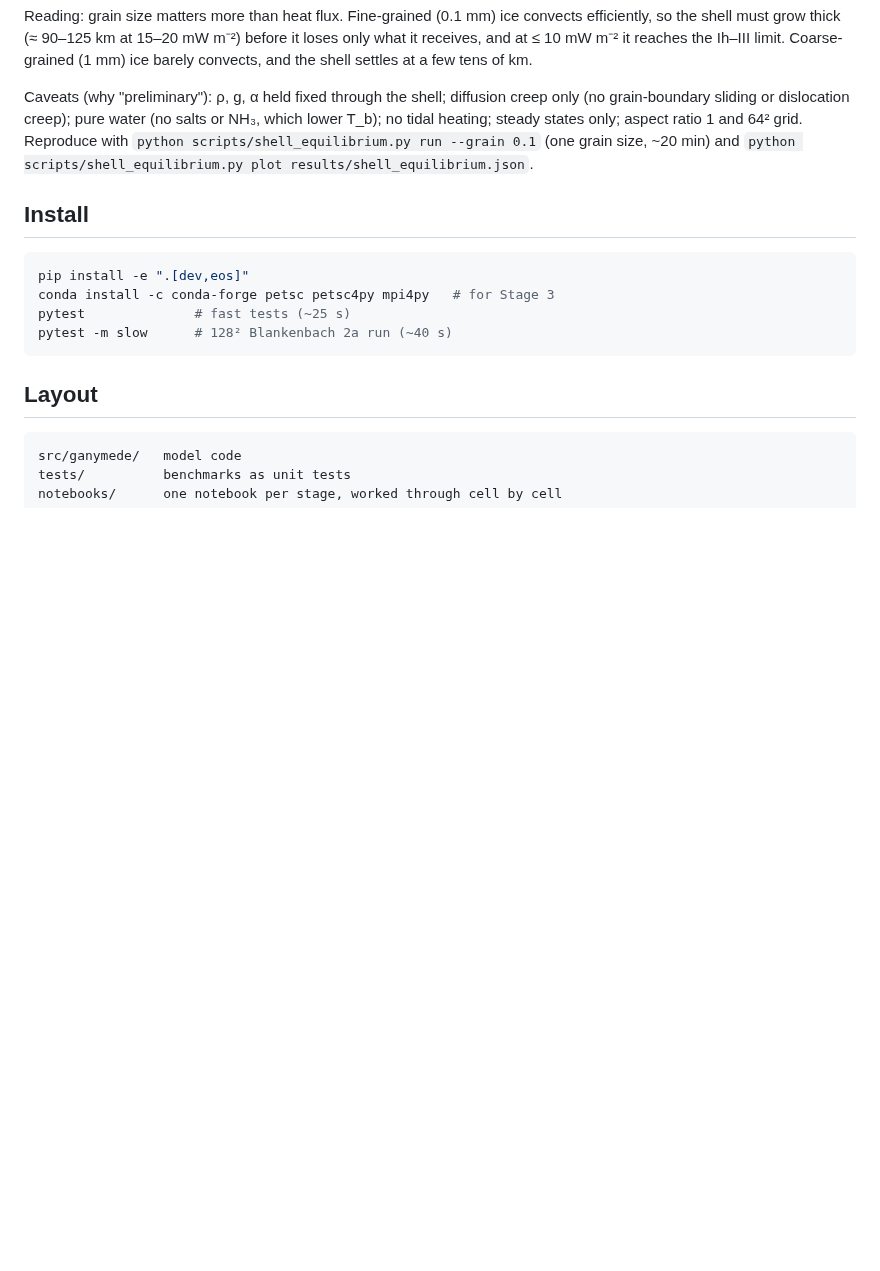
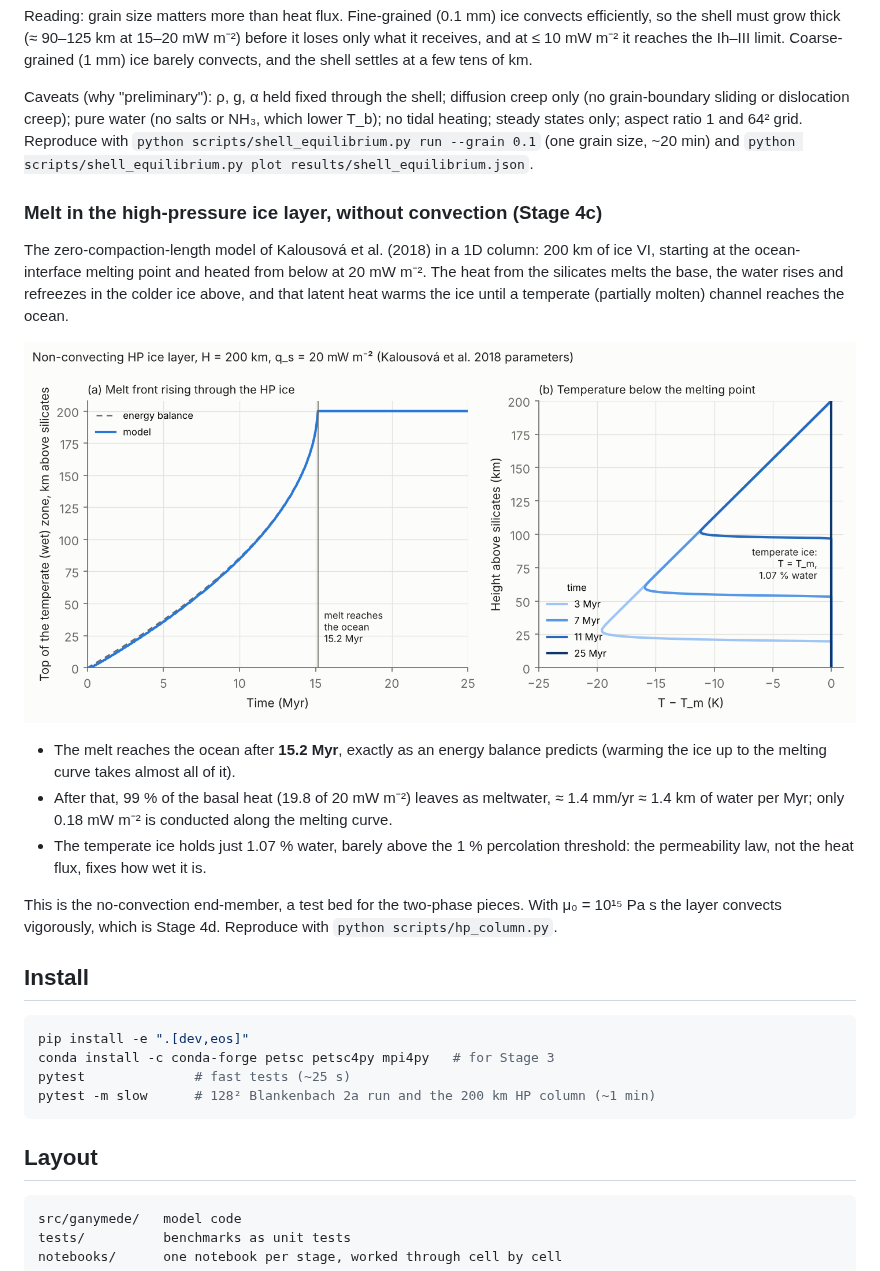
Before and after one commit to TheWarid0/ganymede-interior, a Markdown page: README.md, the part around one of its changes. Drawn GitHub-style; pictures changed too: figures/hp_column.png (added); blank space fills up the shorter version.

Commit message:
Stage 4a-c: zero-compaction percolation, temperate-ice energy, conductive HP ice column

````diff
--- a/README.md
+++ b/README.md
@@ -68,13 +70,25 @@ Reading: grain size matters more than heat flux. Fine-grained (0.1 mm) ice conve
 
 Caveats (why "preliminary"): ρ, g, α held fixed through the shell; diffusion creep only (no grain-boundary sliding or dislocation creep); pure water (no salts or NH₃, which lower T_b); no tidal heating; steady states only; aspect ratio 1 and 64² grid. Reproduce with `python scripts/shell_equilibrium.py run --grain 0.1` (one grain size, ~20 min) and `python scripts/shell_equilibrium.py plot results/shell_equilibrium.json`.
 
+### Melt in the high-pressure ice layer, without convection (Stage 4c)
+
+The zero-compaction-length model of Kalousová et al. (2018) in a 1D column: 200 km of ice VI, starting at the ocean-interface melting point and heated from below at 20 mW m⁻². The heat from the silicates melts the base, the water rises and refreezes in the colder ice above, and that latent heat warms the ice until a temperate (partially molten) channel reaches the ocean.
+
+![melt front in a conductive HP ice column](figures/hp_column.png)
+
+- The melt reaches the ocean after **15.2 Myr**, exactly as an energy balance predicts (warming the ice up to the melting curve takes almost all of it).
+- After that, 99 % of the basal heat (19.8 of 20 mW m⁻²) leaves as meltwater, ≈ 1.4 mm/yr ≈ 1.4 km of water per Myr; only 0.18 mW m⁻² is conducted along the melting curve.
+- The temperate ice holds just 1.07 % water, barely above the 1 % percolation threshold: the permeability law, not the heat flux, fixes how wet it is.
+
+This is the no-convection end-member, a test bed for the two-phase pieces. With μ₀ = 10¹⁵ Pa s the layer convects vigorously, which is Stage 4d. Reproduce with `python scripts/hp_column.py`.
+
 ## Install
 
 ```bash
 pip install -e ".[dev,eos]"
 conda install -c conda-forge petsc petsc4py mpi4py   # for Stage 3
 pytest              # fast tests (~25 s)
-pytest -m slow      # 128² Blankenbach 2a run (~40 s)
+pytest -m slow      # 128² Blankenbach 2a run and the 200 km HP column (~1 min)
 ```
 
 ## Layout
````
Also changed, not shown: other parts of README.md (+4 -2 lines), 3 other files.
